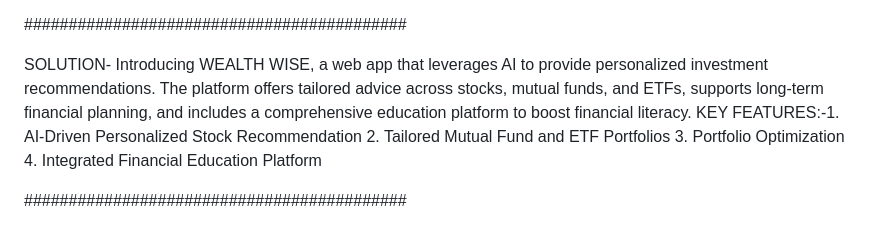
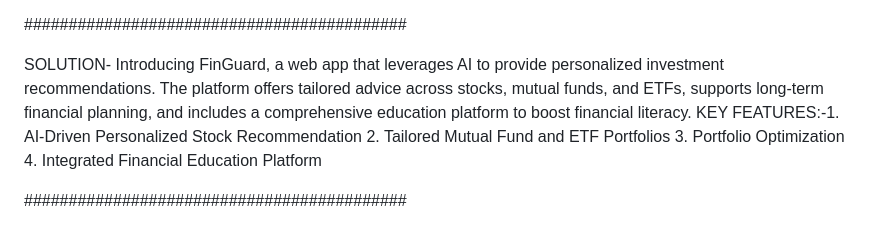
Before and after one commit to utkarshh15/finguard, a Markdown page: README.md, the part around the change. Rendered like a GitHub page.

```diff
--- a/README.md
+++ b/README.md
@@ -25,7 +25,7 @@ PAIN POINT:- 1.Generic investment advice not tailored to individual goals.
 
 ###########################################
 
-SOLUTION- Introducing WEALTH WISE, a web app that leverages AI to provide personalized investment recommendations. The platform offers tailored advice across stocks, mutual funds, and ETFs, supports long-term financial planning, and includes a comprehensive education platform to boost financial literacy.
+SOLUTION- Introducing FinGuard, a web app that leverages AI to provide personalized investment recommendations. The platform offers tailored advice across stocks, mutual funds, and ETFs, supports long-term financial planning, and includes a comprehensive education platform to boost financial literacy.
 KEY FEATURES:-1. AI-Driven Personalized Stock Recommendation
               2. Tailored Mutual Fund and ETF Portfolios
               3. Portfolio Optimization
```
